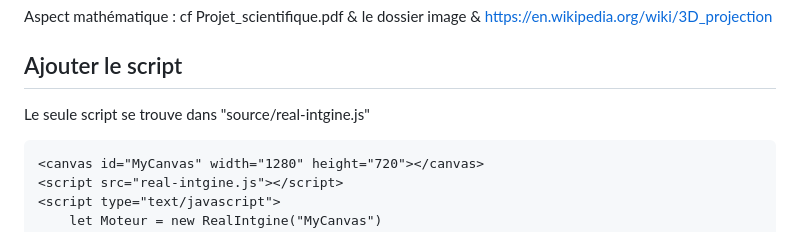
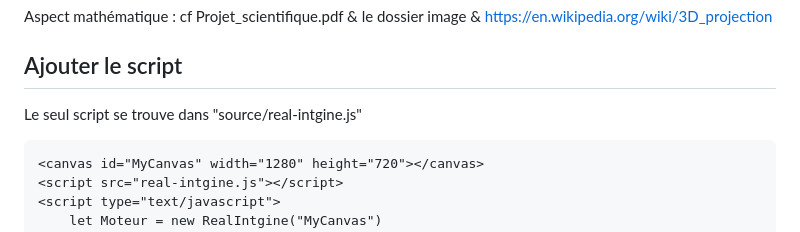
Before and after one commit to baptistereb/real-intgine, a Markdown page: README.md, the part around the change. Drawn GitHub-style.

````diff
--- a/README.md
+++ b/README.md
@@ -6,7 +6,7 @@ Demo par ici : https://real-intgine.insat.fr/
 Aspect mathématique : cf Projet_scientifique.pdf & le dossier image & https://en.wikipedia.org/wiki/3D_projection
 
 ## Ajouter le script
-Le seule script se trouve dans "source/real-intgine.js"
+Le seul script se trouve dans "source/real-intgine.js"
 ```html
 <canvas id="MyCanvas" width="1280" height="720"></canvas>
 <script src="real-intgine.js"></script>
````
